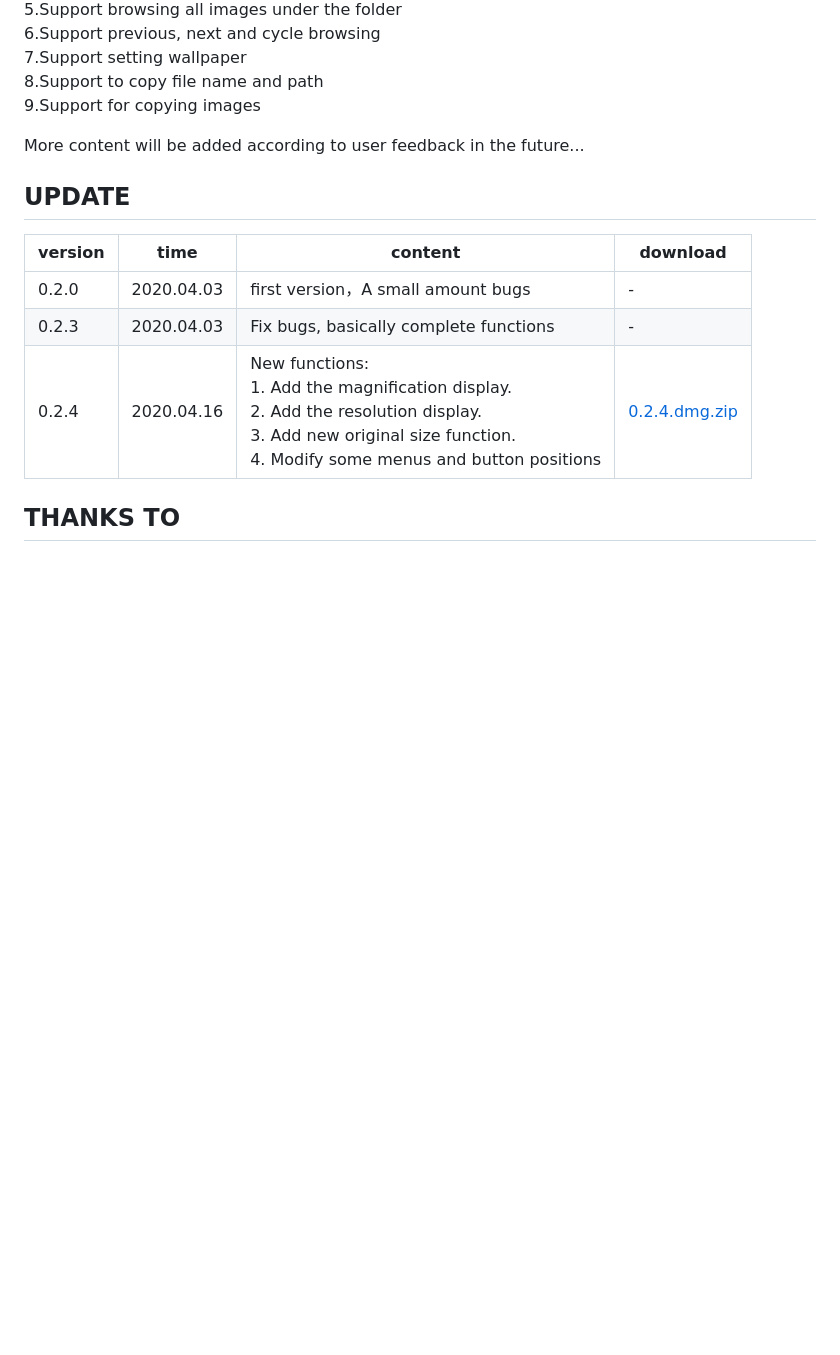
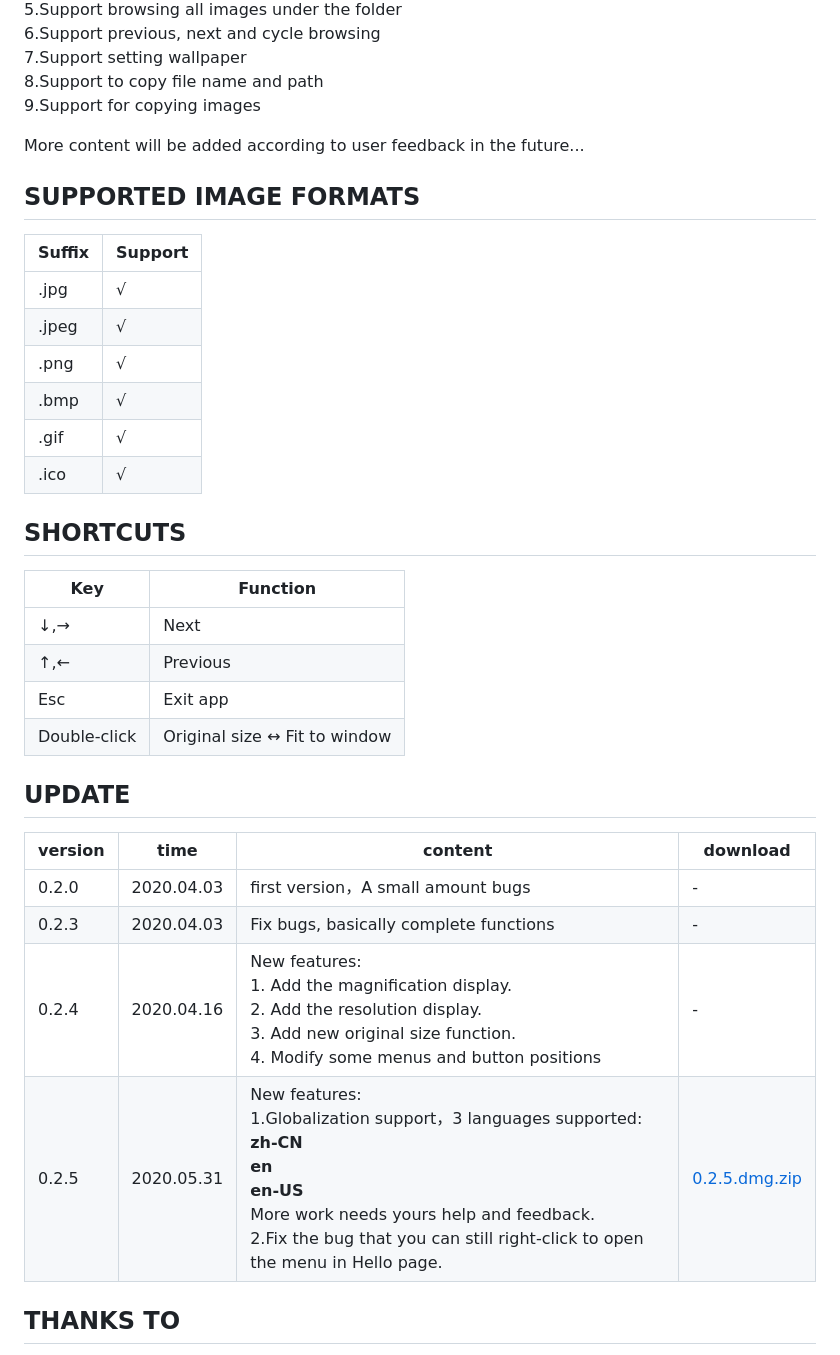
Before and after one commit to newham/kankan, a Markdown page: readme.en.md, the part around the change printed below. GitHub-like rendering; blank space fills up the shorter version.

```diff
--- a/readme.en.md
+++ b/readme.en.md
@@ -25,12 +25,31 @@ Dark Mode
 
 More content will be added according to user feedback in the future...
 
+## SUPPORTED IMAGE FORMATS
+Suffix|Support
+---|---
+.jpg|√
+.jpeg|√
+.png|√
+.bmp|√
+.gif|√
+.ico|√
+
+## SHORTCUTS
+Key|Function
+---|---
+↓,→|Next
+↑,←|Previous
+Esc|Exit app
+Double-click|Original size ↔ Fit to window
+
 ## UPDATE
 version  |time           |content                                                      |download
 ------------|----------------|------------------------------------------------------|----
 0.2.0      |2020.04.03|first version，A small amount bugs    |-
 0.2.3      |2020.04.03|Fix bugs, basically complete functions |-
-0.2.4|2020.04.16|New functions: <br> 1. Add the magnification display. <br>2. Add the resolution display. <br>3. Add new original size function. <br>4. Modify some menus and button positions|[0.2.4.dmg.zip](https://github.com/newham/kankan/releases/download/v0.2.4/kankan-0.2.4.dmg.zip)
+0.2.4|2020.04.16|New features: <br> 1. Add the magnification display. <br>2. Add the resolution display. <br>3. Add new original size function. <br>4. Modify some menus and button positions|-
+0.2.5|2020.05.31|New features: <br>1.Globalization support，3 languages supported:<br>**zh-CN**<br>**en**<br>**en-US** <br>More work needs yours help and feedback.<br>2.Fix the bug that you can still right-click to open the menu in Hello page.|[0.2.5.dmg.zip](https://github.com/newham/kankan/releases/download/v0.2.5/kankan-0.2.5.dmg.zip)
 
 ## THANKS TO
 [Electron](https://www.electronjs.org)，This software is developed based on this project
```
Also changed, not shown: other parts of readme.en.md (+2 -2 lines), cap_3.png (added), cap_4.png (added), 11 other files.
